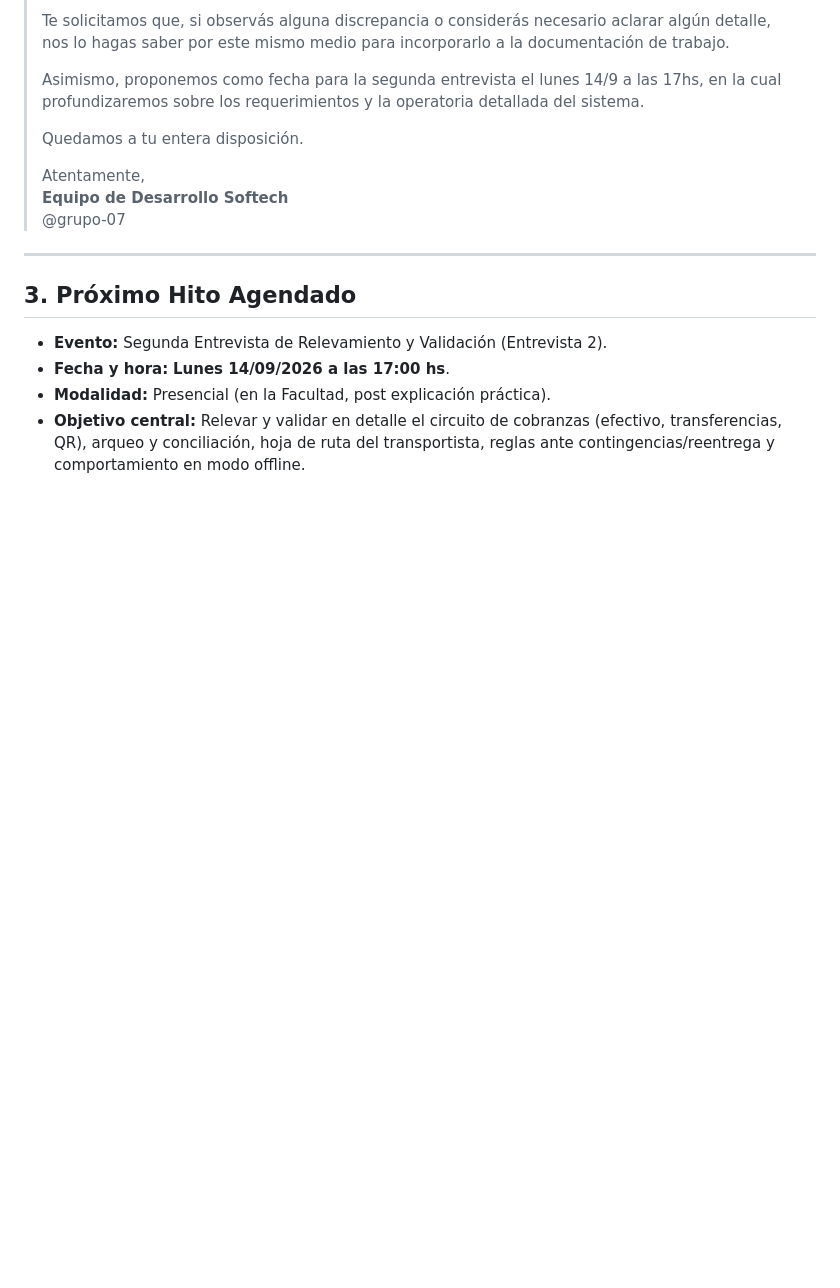
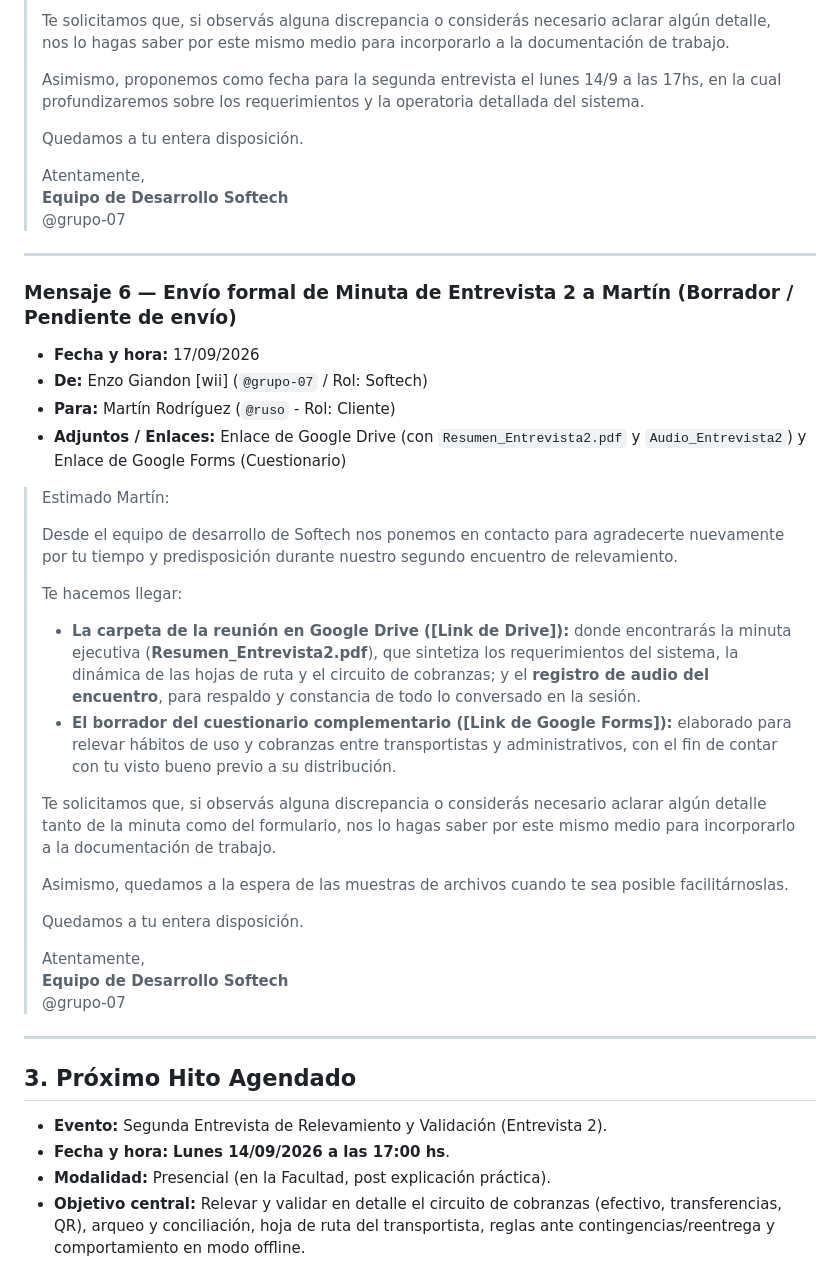
Before and after one commit to enzogiandon/Proyecto_Ing-software, a Markdown page: Entrevistas/Comunicacion_Kristian.md, the part around the change. Drawn GitHub-style; blank space fills up the shorter version.

Commit message:
Mensaje discord

```diff
--- a/Entrevistas/Comunicacion_Kristian.md
+++ b/Entrevistas/Comunicacion_Kristian.md
@@ -93,6 +93,32 @@ Este documento actúa como bitácora de todos los mensajes enviados y recibidos
 
 ---
 
+### Mensaje 6 — Envío formal de Minuta de Entrevista 2 a Martín (Borrador / Pendiente de envío)
+- **Fecha y hora:** 17/09/2026
+- **De:** Enzo Giandon [wii] (`@grupo-07` / Rol: Softech)
+- **Para:** Martín Rodríguez (`@ruso` - Rol: Cliente)
+- **Adjuntos / Enlaces:** Enlace de Google Drive (con `Resumen_Entrevista2.pdf` y `Audio_Entrevista2`) y Enlace de Google Forms (Cuestionario)
+
+> Estimado Martín:
+>
+> Desde el equipo de desarrollo de Softech nos ponemos en contacto para agradecerte nuevamente por tu tiempo y predisposición durante nuestro segundo encuentro de relevamiento.
+>
+> Te hacemos llegar:
+> - **La carpeta de la reunión en Google Drive ([Link de Drive]):** donde encontrarás la minuta ejecutiva (**Resumen_Entrevista2.pdf**), que sintetiza los requerimientos del sistema, la dinámica de las hojas de ruta y el circuito de cobranzas; y el **registro de audio del encuentro**, para respaldo y constancia de todo lo conversado en la sesión.
+> - **El borrador del cuestionario complementario ([Link de Google Forms]):** elaborado para relevar hábitos de uso y cobranzas entre transportistas y administrativos, con el fin de contar con tu visto bueno previo a su distribución.
+>
+> Te solicitamos que, si observás alguna discrepancia o considerás necesario aclarar algún detalle tanto de la minuta como del formulario, nos lo hagas saber por este mismo medio para incorporarlo a la documentación de trabajo.
+>
+> Asimismo, quedamos a la espera de las muestras de archivos cuando te sea posible facilitárnoslas.
+>
+> Quedamos a tu entera disposición.
+>
+> Atentamente,
+> **Equipo de Desarrollo Softech**
+> @grupo-07
+
+---
+
 ## 3. Próximo Hito Agendado
 
 - **Evento:** Segunda Entrevista de Relevamiento y Validación (Entrevista 2).
```
